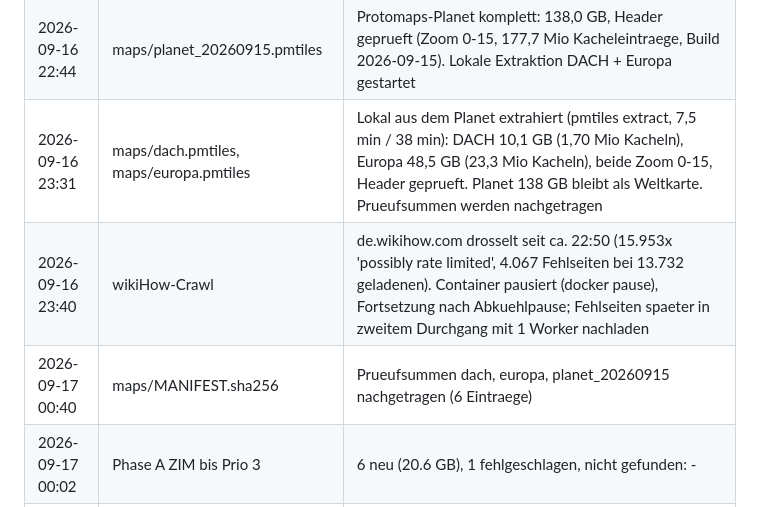
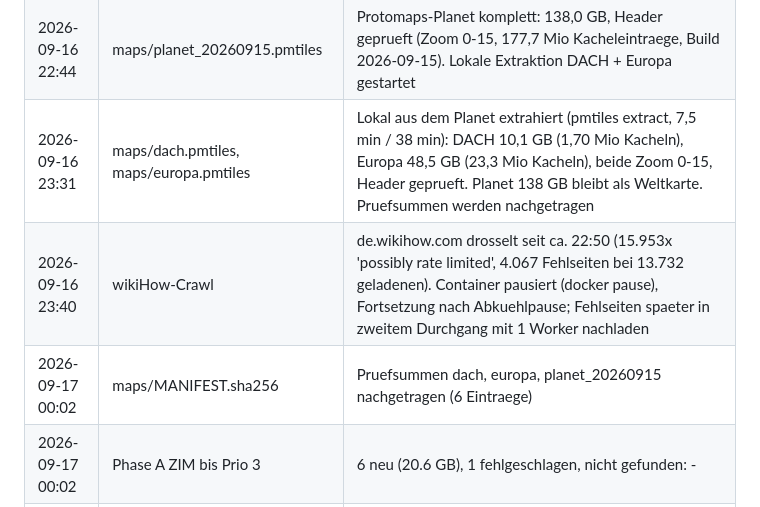
Before and after one commit to pfeifferandreas1985-create/Quintessenz, a Markdown page: doomsdaybox/LOGBUCH.md, the part around one of its changes. Drawn GitHub-style.

Commit message:
Logbuch: Uhrzeiten korrigiert
Co-Authored-By: Claude Fable 5.1 <noreply@anthropic.com>

```diff
--- a/doomsdaybox/LOGBUCH.md
+++ b/doomsdaybox/LOGBUCH.md
@@ -40,7 +40,7 @@
 | 2026-09-16 17:50 | maps/poi.sqlite | Neu gebaut mit tools/poi_build.py: Punkte + Flaechen, 61 Kategorien, 430 MB, FTS5-Namenssuche. Krankenhaeuser 2.173 (vorher 266), Feuerwehren 29.094 (vorher 9.214). Ins MANIFEST aufgenommen |
 | 2026-09-16 21:30 | pdf/fahrzeuge/mini/ | Mini Sport Catalogue 2019/20 (196 S., 74 MB, minisport.com) vom Nutzer geliefert -> Mini-MPi_Teilekatalog-Mini-Sport-2019-20_minisport.pdf; MANIFEST, pdf_sources.csv, Bericht ergaenzt; nach C:\D-Sicherung gespiegelt |
 | 2026-09-16 22:44 | maps/planet_20260915.pmtiles | Protomaps-Planet komplett: 138,0 GB, Header geprueft (Zoom 0-15, 177,7 Mio Kacheleintraege, Build 2026-09-15). Lokale Extraktion DACH + Europa gestartet |
-| 2026-09-16 23:31 | maps/dach.pmtiles, maps/europa.pmtiles | Lokal aus dem Planet extrahiert (pmtiles extract, 7,5 min / 38 min): DACH 10,1 GB (1,70 Mio Kacheln), Europa 48,5 GB (23,3 Mio Kacheln), beide Zoom 0-15, Header geprueft. Planet 138 GB bleibt als Weltkarte. Prueufsummen werden nachgetragen |
+| 2026-09-16 23:31 | maps/dach.pmtiles, maps/europa.pmtiles | Lokal aus dem Planet extrahiert (pmtiles extract, 7,5 min / 38 min): DACH 10,1 GB (1,70 Mio Kacheln), Europa 48,5 GB (23,3 Mio Kacheln), beide Zoom 0-15, Header geprueft. Planet 138 GB bleibt als Weltkarte. Pruefsummen werden nachgetragen |
 | 2026-09-16 23:40 | wikiHow-Crawl | de.wikihow.com drosselt seit ca. 22:50 (15.953x 'possibly rate limited', 4.067 Fehlseiten bei 13.732 geladenen). Container pausiert (docker pause), Fortsetzung nach Abkuehlpause; Fehlseiten spaeter in zweitem Durchgang mit 1 Worker nachladen |
-| 2026-09-17 00:40 | maps/MANIFEST.sha256 | Prueufsummen dach, europa, planet_20260915 nachgetragen (6 Eintraege) |
+| 2026-09-17 00:02 | maps/MANIFEST.sha256 | Pruefsummen dach, europa, planet_20260915 nachgetragen (6 Eintraege) |
 | 2026-09-17 00:02 | Phase A ZIM bis Prio 3 | 6 neu (20.6 GB), 1 fehlgeschlagen, nicht gefunden: - |
```
Also changed, not shown: other parts of doomsdaybox/LOGBUCH.md (+1 -1 lines).
